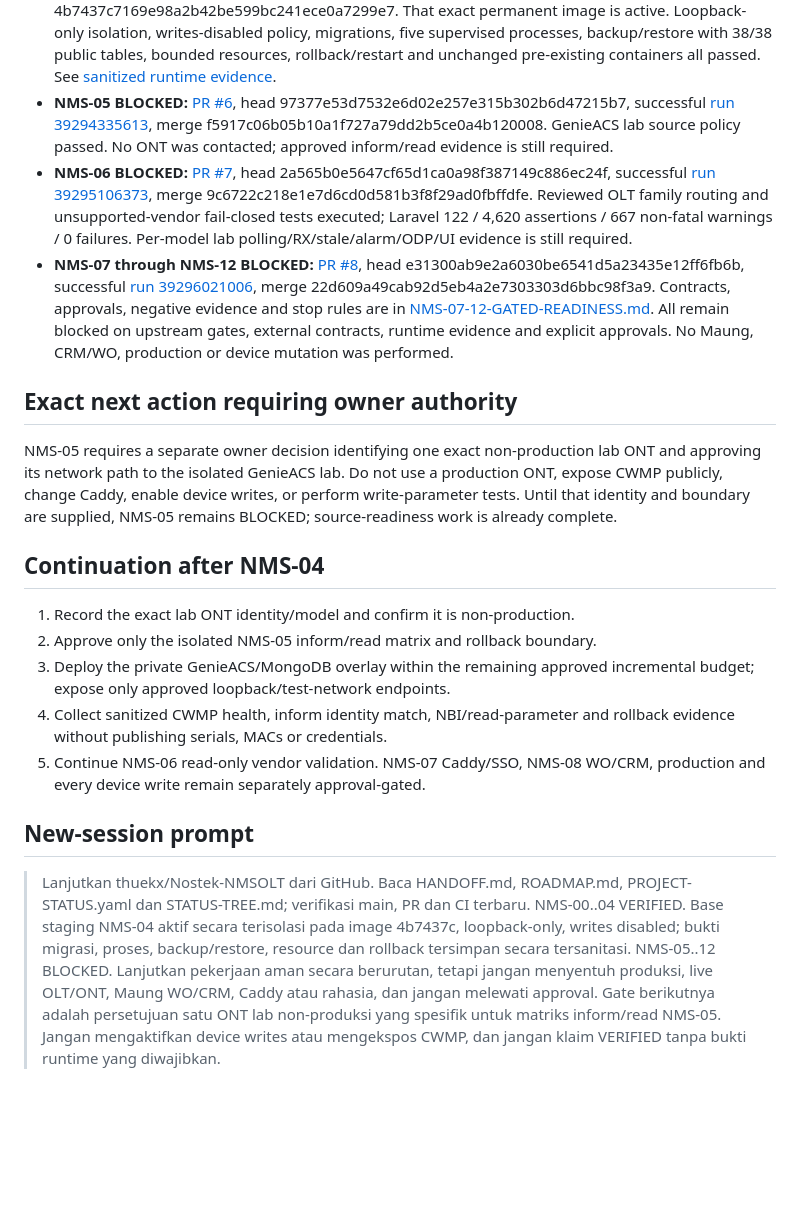
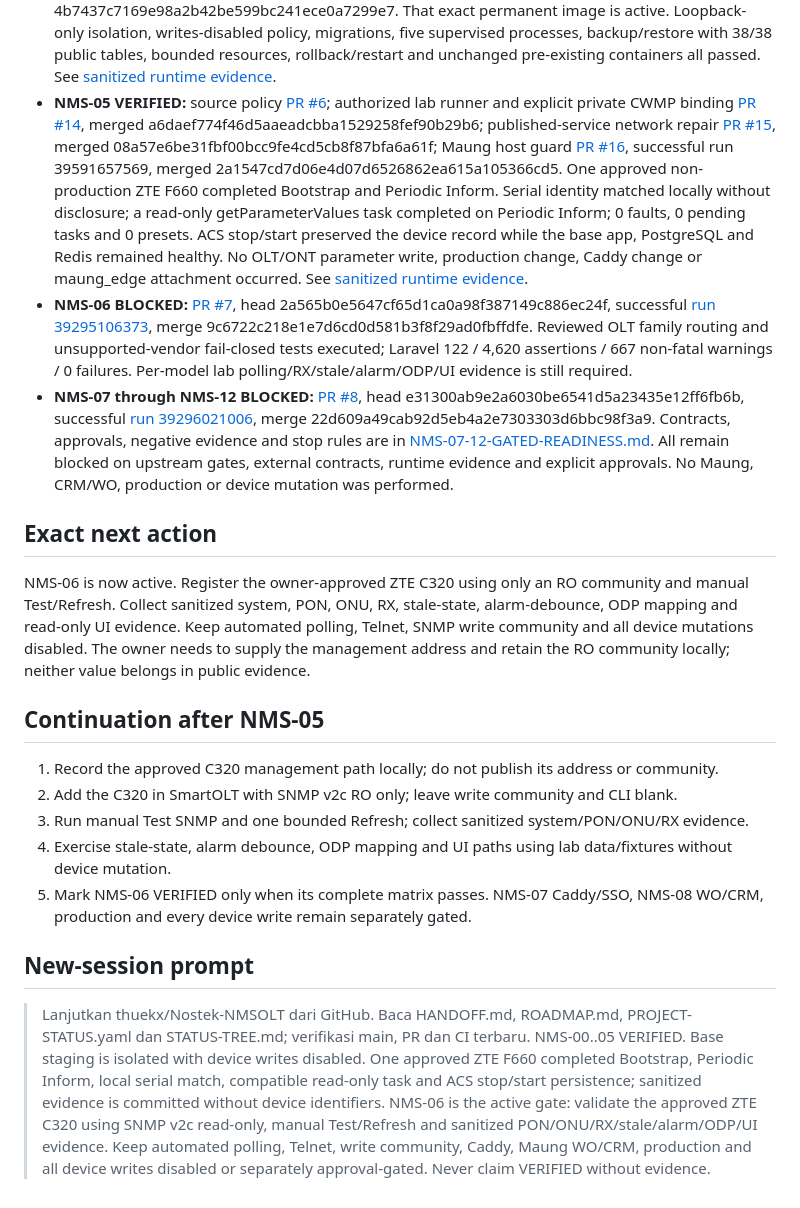
Before and after one commit to thuekx/Nostek-NMSOLT, a Markdown page: docs/nostek/HANDOFF.md, the part around the change. GitHub-like rendering; blank space fills up the shorter version.

Commit message:
docs(nms05): refresh durable handoff

```diff
--- a/docs/nostek/HANDOFF.md
+++ b/docs/nostek/HANDOFF.md
@@ -56,12 +56,21 @@ verification.
   five supervised processes, backup/restore with 38/38 public tables, bounded
   resources, rollback/restart and unchanged pre-existing containers all passed.
   See [sanitized runtime evidence](NMS-04-MAUNG-STAGING-EVIDENCE-2026-10-21.md).
-- **NMS-05 BLOCKED:** [PR #6](https://github.com/thuekx/Nostek-NMSOLT/pull/6),
-  head 97377e53d7532e6d02e257e315b302b6d47215b7, successful
-  [run 39294335613](https://github.com/thuekx/Nostek-NMSOLT/actions/runs/39294335613),
-  merge f5917c06b05b10a1f727a79dd2b5ce0a4b120008. GenieACS lab
-  source policy passed. No ONT was contacted; approved inform/read evidence is
-  still required.
+- **NMS-05 VERIFIED:** source policy [PR #6](https://github.com/thuekx/Nostek-NMSOLT/pull/6);
+  authorized lab runner and explicit private CWMP binding
+  [PR #14](https://github.com/thuekx/Nostek-NMSOLT/pull/14), merged
+  a6daef774f46d5aaeadcbba1529258fef90b29b6; published-service network repair
+  [PR #15](https://github.com/thuekx/Nostek-NMSOLT/pull/15), merged
+  08a57e6be31fbf00bcc9fe4cd5cb8f87bfa6a61f; Maung host guard
+  [PR #16](https://github.com/thuekx/Nostek-NMSOLT/pull/16), successful run
+  39591657569, merged 2a1547cd7d06e4d07d6526862ea615a105366cd5.
+  One approved non-production ZTE F660 completed Bootstrap and Periodic Inform.
+  Serial identity matched locally without disclosure; a read-only
+  getParameterValues task completed on Periodic Inform; 0 faults, 0 pending
+  tasks and 0 presets. ACS stop/start preserved the device record while the base
+  app, PostgreSQL and Redis remained healthy. No OLT/ONT parameter write,
+  production change, Caddy change or maung_edge attachment occurred. See
+  [sanitized runtime evidence](NMS-05-GENIEACS-RUNTIME-EVIDENCE-2026-10-21.md).
 - **NMS-06 BLOCKED:** [PR #7](https://github.com/thuekx/Nostek-NMSOLT/pull/7),
   head 2a565b0e5647cf65d1ca0a98f387149c886ec24f, successful
   [run 39295106373](https://github.com/thuekx/Nostek-NMSOLT/actions/runs/39295106373),
@@ -78,24 +87,23 @@ verification.
   blocked on upstream gates, external contracts, runtime evidence and explicit
   approvals. No Maung, CRM/WO, production or device mutation was performed.
 
-## Exact next action requiring owner authority
+## Exact next action
 
-NMS-05 requires a separate owner decision identifying one exact non-production
-lab ONT and approving its network path to the isolated GenieACS lab. Do not use
-a production ONT, expose CWMP publicly, change Caddy, enable device writes, or
-perform write-parameter tests. Until that identity and boundary are supplied,
-NMS-05 remains BLOCKED; source-readiness work is already complete.
+NMS-06 is now active. Register the owner-approved ZTE C320 using only an
+RO community and manual Test/Refresh. Collect sanitized system, PON, ONU, RX,
+stale-state, alarm-debounce, ODP mapping and read-only UI evidence. Keep
+automated polling, Telnet, SNMP write community and all device mutations
+disabled. The owner needs to supply the management address and retain the RO
+community locally; neither value belongs in public evidence.
 
-## Continuation after NMS-04
+## Continuation after NMS-05
 
-1. Record the exact lab ONT identity/model and confirm it is non-production.
-2. Approve only the isolated NMS-05 inform/read matrix and rollback boundary.
-3. Deploy the private GenieACS/MongoDB overlay within the remaining approved
-   incremental budget; expose only approved loopback/test-network endpoints.
-4. Collect sanitized CWMP health, inform identity match, NBI/read-parameter and
-   rollback evidence without publishing serials, MACs or credentials.
-5. Continue NMS-06 read-only vendor validation. NMS-07 Caddy/SSO, NMS-08
-   WO/CRM, production and every device write remain separately approval-gated.
+1. Record the approved C320 management path locally; do not publish its address or community.
+2. Add the C320 in SmartOLT with SNMP v2c RO only; leave write community and CLI blank.
+3. Run manual Test SNMP and one bounded Refresh; collect sanitized system/PON/ONU/RX evidence.
+4. Exercise stale-state, alarm debounce, ODP mapping and UI paths using lab data/fixtures without device mutation.
+5. Mark NMS-06 VERIFIED only when its complete matrix passes. NMS-07 Caddy/SSO,
+   NMS-08 WO/CRM, production and every device write remain separately gated.
 
 
 
@@ -103,11 +111,11 @@ NMS-05 remains BLOCKED; source-readiness work is already complete.
 
 > Lanjutkan thuekx/Nostek-NMSOLT dari GitHub. Baca HANDOFF.md, ROADMAP.md,
 > PROJECT-STATUS.yaml dan STATUS-TREE.md; verifikasi main, PR dan CI terbaru.
-> NMS-00..04 VERIFIED. Base staging NMS-04 aktif secara terisolasi pada image
-> 4b7437c, loopback-only, writes disabled; bukti migrasi, proses, backup/restore,
-> resource dan rollback tersimpan secara tersanitasi. NMS-05..12 BLOCKED.
-> Lanjutkan pekerjaan aman secara berurutan, tetapi jangan menyentuh produksi,
-> live OLT/ONT, Maung WO/CRM, Caddy atau rahasia, dan jangan melewati approval.
-> Gate berikutnya adalah persetujuan satu ONT lab non-produksi yang spesifik
-> untuk matriks inform/read NMS-05. Jangan mengaktifkan device writes atau
-> mengekspos CWMP, dan jangan klaim VERIFIED tanpa bukti runtime yang diwajibkan.
+> NMS-00..05 VERIFIED. Base staging is isolated with device writes disabled.
+> One approved ZTE F660 completed Bootstrap, Periodic Inform, local serial
+> match, compatible read-only task and ACS stop/start persistence; sanitized
+> evidence is committed without device identifiers. NMS-06 is the active gate:
+> validate the approved ZTE C320 using SNMP v2c read-only, manual Test/Refresh
+> and sanitized PON/ONU/RX/stale/alarm/ODP/UI evidence. Keep automated polling,
+> Telnet, write community, Caddy, Maung WO/CRM, production and all device writes
+> disabled or separately approval-gated. Never claim VERIFIED without evidence.
```
